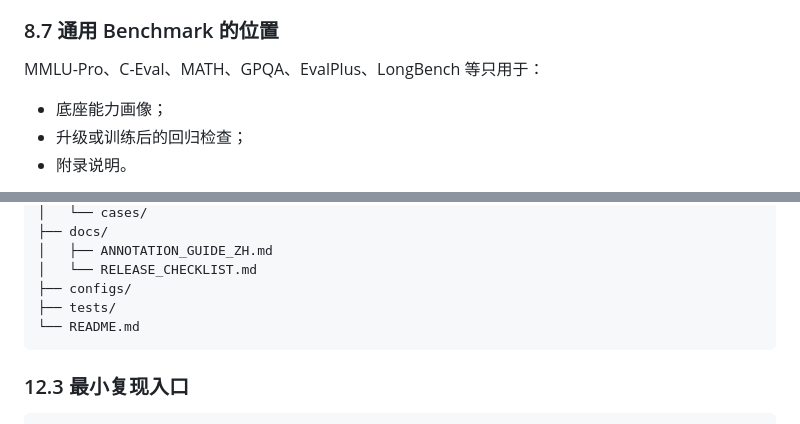
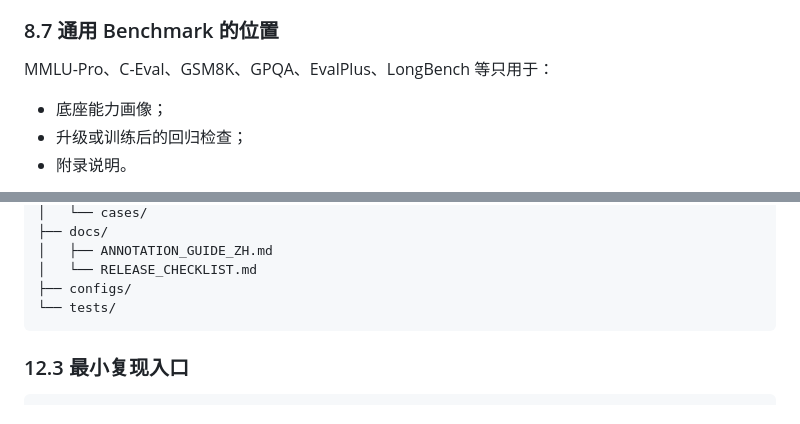
Before and after one commit to blues-kun/hy-agent, a Markdown page: README.md, 2 parts joined by grey strips. Rendered like a GitHub page.

Commit message:
docs: polish README structure and benchmark examples

```diff
--- a/README.md
+++ b/README.md
@@ -741,7 +741,7 @@ benchmark_id
 
 ### 8.7 通用 Benchmark 的位置
 
-MMLU-Pro、C-Eval、MATH、GPQA、EvalPlus、LongBench 等只用于：
+MMLU-Pro、C-Eval、GSM8K、GPQA、EvalPlus、LongBench 等只用于：
 
 - 底座能力画像；
 - 升级或训练后的回归检查；
@@ -963,8 +963,7 @@ hy-agent/
 │   ├── ANNOTATION_GUIDE_ZH.md
 │   └── RELEASE_CHECKLIST.md
 ├── configs/
-├── tests/
-└── README.md
+└── tests/
 ~~~
 
 ### 12.3 最小复现入口
```
